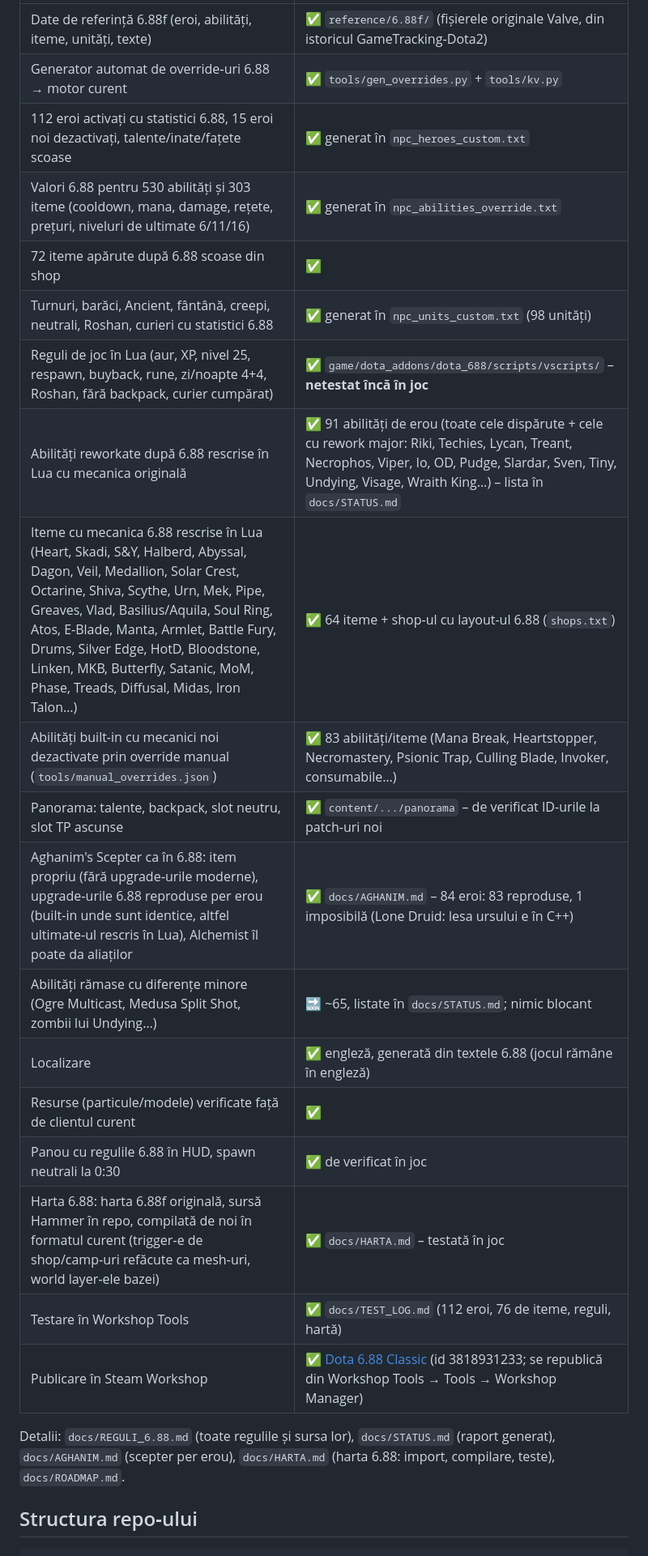
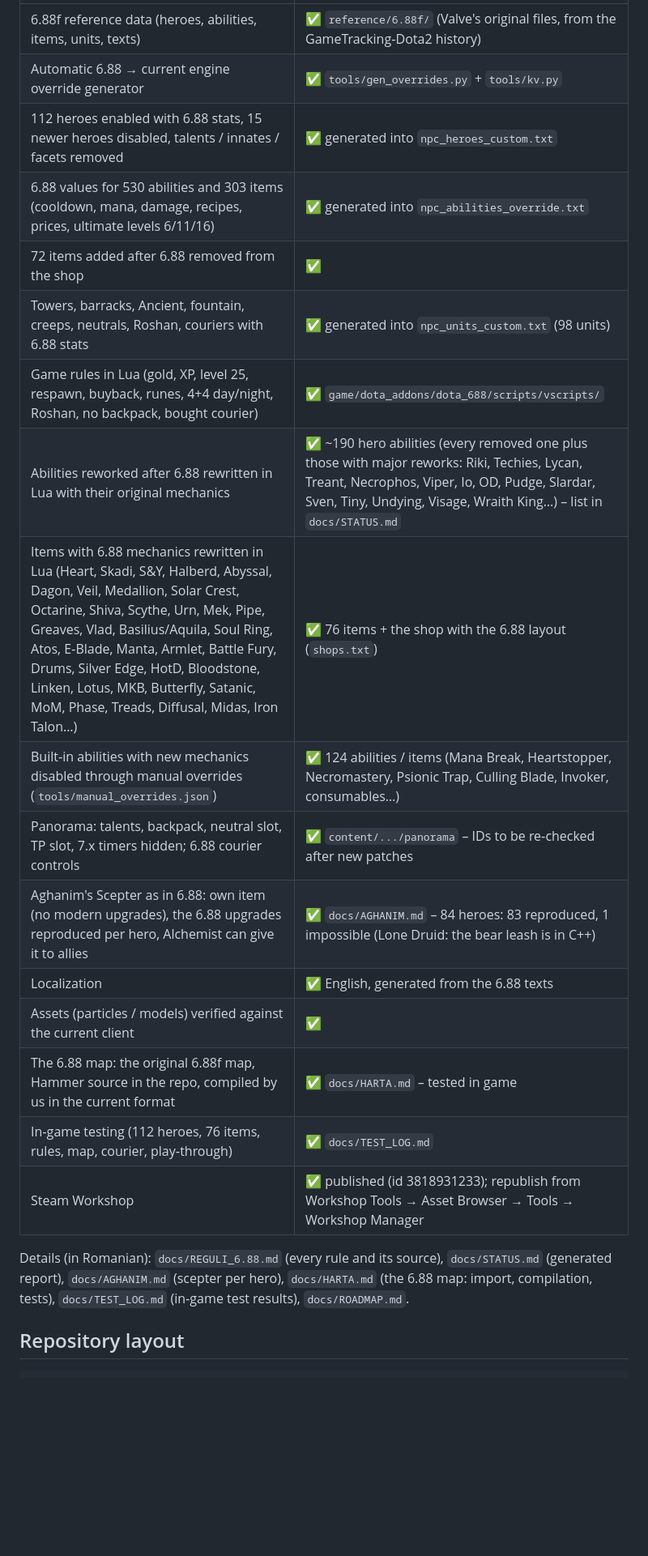
Before and after one commit to cobrabm12/Dota-workshopmap-beforepatch7, a Markdown page: README.md, the part around one of its changes. Shown at 81% size. Rendered like a GitHub page; blank space fills up the shorter version.

````diff
--- a/README.md
+++ b/README.md
@@ -14,27 +16,26 @@ din fișierele originale Valve de la 6.88f, iar regulile de joc sunt implementat
 |---|---|
-| Date de referință 6.88f (eroi, abilități, iteme, unități, texte) | ✅ `reference/6.88f/` (fișierele originale Valve, din istoricul GameTracking‑Dota2) |
-| Generator automat de override‑uri 6.88 → motor curent | ✅ `tools/gen_overrides.py` + `tools/kv.py` |
-| 112 eroi activați cu statistici 6.88, 15 eroi noi dezactivați, talente/inate/fațete scoase | ✅ generat în `npc_heroes_custom.txt` |
-| Valori 6.88 pentru 530 abilități și 303 iteme (cooldown, mana, damage, rețete, prețuri, niveluri de ultimate 6/11/16) | ✅ generat în `npc_abilities_override.txt` |
-| 72 iteme apărute după 6.88 scoase din shop | ✅ |
-| Turnuri, barăci, Ancient, fântână, creepi, neutrali, Roshan, curieri cu statistici 6.88 | ✅ generat în `npc_units_custom.txt` (98 unități) |
-| Reguli de joc în Lua (aur, XP, nivel 25, respawn, buyback, rune, zi/noapte 4+4, Roshan, fără backpack, curier cumpărat) | ✅ `game/dota_addons/dota_688/scripts/vscripts/` – **netestat încă în joc** |
-| Abilități reworkate după 6.88 rescrise în Lua cu mecanica originală | ✅ 91 abilități de erou (toate cele dispărute + cele cu rework major: Riki, Techies, Lycan, Treant, Necrophos, Viper, Io, OD, Pudge, Slardar, Sven, Tiny, Undying, Visage, Wraith King…) – lista în `docs/STATUS.md` |
-| Iteme cu mecanica 6.88 rescrise în Lua (Heart, Skadi, S&Y, Halberd, Abyssal, Dagon, Veil, Medallion, Solar Crest, Octarine, Shiva, Scythe, Urn, Mek, Pipe, Greaves, Vlad, Basilius/Aquila, Soul Ring, Atos, E-Blade, Manta, Armlet, Battle Fury, Drums, Silver Edge, HotD, Bloodstone, Linken, MKB, Butterfly, Satanic, MoM, Phase, Treads, Diffusal, Midas, Iron Talon…) | ✅ 64 iteme + shop-ul cu layout-ul 6.88 (`shops.txt`) |
-| Abilități built-in cu mecanici noi dezactivate prin override manual (`tools/manual_overrides.json`) | ✅ 83 abilități/iteme (Mana Break, Heartstopper, Necromastery, Psionic Trap, Culling Blade, Invoker, consumabile…) |
-| Panorama: talente, backpack, slot neutru, slot TP ascunse | ✅ `content/.../panorama` – de verificat ID-urile la patch-uri noi |
-| Aghanim's Scepter ca în 6.88: item propriu (fără upgrade‑urile moderne), upgrade‑urile 6.88 reproduse per erou (built‑in unde sunt identice, altfel ultimate‑ul rescris în Lua), Alchemist îl poate da aliaților | ✅ `docs/AGHANIM.md` – 84 eroi: 83 reproduse, 1 imposibilă (Lone Druid: lesa ursului e în C++) |
-| Abilități rămase cu diferențe minore (Ogre Multicast, Medusa Split Shot, zombii lui Undying…) | 🔜 ~65, listate în `docs/STATUS.md`; nimic blocant |
-| Localizare | ✅ engleză, generată din textele 6.88 (jocul rămâne în engleză) |
-| Resurse (particule/modele) verificate față de clientul curent | ✅ |
-| Panou cu regulile 6.88 în HUD, spawn neutrali la 0:30 | ✅ de verificat în joc |
-| Harta 6.88: harta 6.88f originală, sursă Hammer în repo, compilată de noi în formatul curent (trigger‑e de shop/camp‑uri refăcute ca mesh‑uri, world layer‑ele bazei) | ✅ `docs/HARTA.md` – testată în joc |
-| Testare în Workshop Tools | ✅ `docs/TEST_LOG.md` (112 eroi, 76 de iteme, reguli, hartă) |
-| Publicare în Steam Workshop | ✅ [Dota 6.88 Classic](https://steamcommunity.com/sharedfiles/filedetails/?id=3818931233) (id 3818931233; se republică din Workshop Tools → Tools → Workshop Manager) |
+| 6.88f reference data (heroes, abilities, items, units, texts) | ✅ `reference/6.88f/` (Valve's original files, from the GameTracking‑Dota2 history) |
+| Automatic 6.88 → current engine override generator | ✅ `tools/gen_overrides.py` + `tools/kv.py` |
+| 112 heroes enabled with 6.88 stats, 15 newer heroes disabled, talents / innates / facets removed | ✅ generated into `npc_heroes_custom.txt` |
+| 6.88 values for 530 abilities and 303 items (cooldown, mana, damage, recipes, prices, ultimate levels 6/11/16) | ✅ generated into `npc_abilities_override.txt` |
+| 72 items added after 6.88 removed from the shop | ✅ |
+| Towers, barracks, Ancient, fountain, creeps, neutrals, Roshan, couriers with 6.88 stats | ✅ generated into `npc_units_custom.txt` (98 units) |
+| Game rules in Lua (gold, XP, level 25, respawn, buyback, runes, 4+4 day/night, Roshan, no backpack, bought courier) | ✅ `game/dota_addons/dota_688/scripts/vscripts/` |
+| Abilities reworked after 6.88 rewritten in Lua with their original mechanics | ✅ ~190 hero abilities (every removed one plus those with major reworks: Riki, Techies, Lycan, Treant, Necrophos, Viper, Io, OD, Pudge, Slardar, Sven, Tiny, Undying, Visage, Wraith King…) – list in `docs/STATUS.md` |
+| Items with 6.88 mechanics rewritten in Lua (Heart, Skadi, S&Y, Halberd, Abyssal, Dagon, Veil, Medallion, Solar Crest, Octarine, Shiva, Scythe, Urn, Mek, Pipe, Greaves, Vlad, Basilius/Aquila, Soul Ring, Atos, E‑Blade, Manta, Armlet, Battle Fury, Drums, Silver Edge, HotD, Bloodstone, Linken, Lotus, MKB, Butterfly, Satanic, MoM, Phase, Treads, Diffusal, Midas, Iron Talon…) | ✅ 76 items + the shop with the 6.88 layout (`shops.txt`) |
+| Built‑in abilities with new mechanics disabled through manual overrides (`tools/manual_overrides.json`) | ✅ 124 abilities / items (Mana Break, Heartstopper, Necromastery, Psionic Trap, Culling Blade, Invoker, consumables…) |
+| Panorama: talents, backpack, neutral slot, TP slot, 7.x timers hidden; 6.88 courier controls | ✅ `content/.../panorama` – IDs to be re‑checked after new patches |
+| Aghanim's Scepter as in 6.88: own item (no modern upgrades), the 6.88 upgrades reproduced per hero, Alchemist can give it to allies | ✅ `docs/AGHANIM.md` – 84 heroes: 83 reproduced, 1 impossible (Lone Druid: the bear leash is in C++) |
+| Localization | ✅ English, generated from the 6.88 texts |
+| Assets (particles / models) verified against the current client | ✅ |
+| The 6.88 map: the original 6.88f map, Hammer source in the repo, compiled by us in the current format | ✅ `docs/HARTA.md` – tested in game |
+| In‑game testing (112 heroes, 76 items, rules, map, courier, play‑through) | ✅ `docs/TEST_LOG.md` |
+| Steam Workshop | ✅ published (id 3818931233); republish from Workshop Tools → Asset Browser → Tools → Workshop Manager |
 
-Detalii: `docs/REGULI_6.88.md` (toate regulile și sursa lor), `docs/STATUS.md` (raport generat), `docs/AGHANIM.md` (scepter per erou),
-`docs/HARTA.md` (harta 6.88: import, compilare, teste), `docs/ROADMAP.md`.
+Details (in Romanian): `docs/REGULI_6.88.md` (every rule and its source), `docs/STATUS.md` (generated report),
+`docs/AGHANIM.md` (scepter per hero), `docs/HARTA.md` (the 6.88 map: import, compilation, tests),
+`docs/TEST_LOG.md` (in‑game test results), `docs/ROADMAP.md`.
 
-## Structura repo‑ului
+## Repository layout
 
 ```
````
Also changed, not shown: other parts of README.md (+46 -44 lines).
